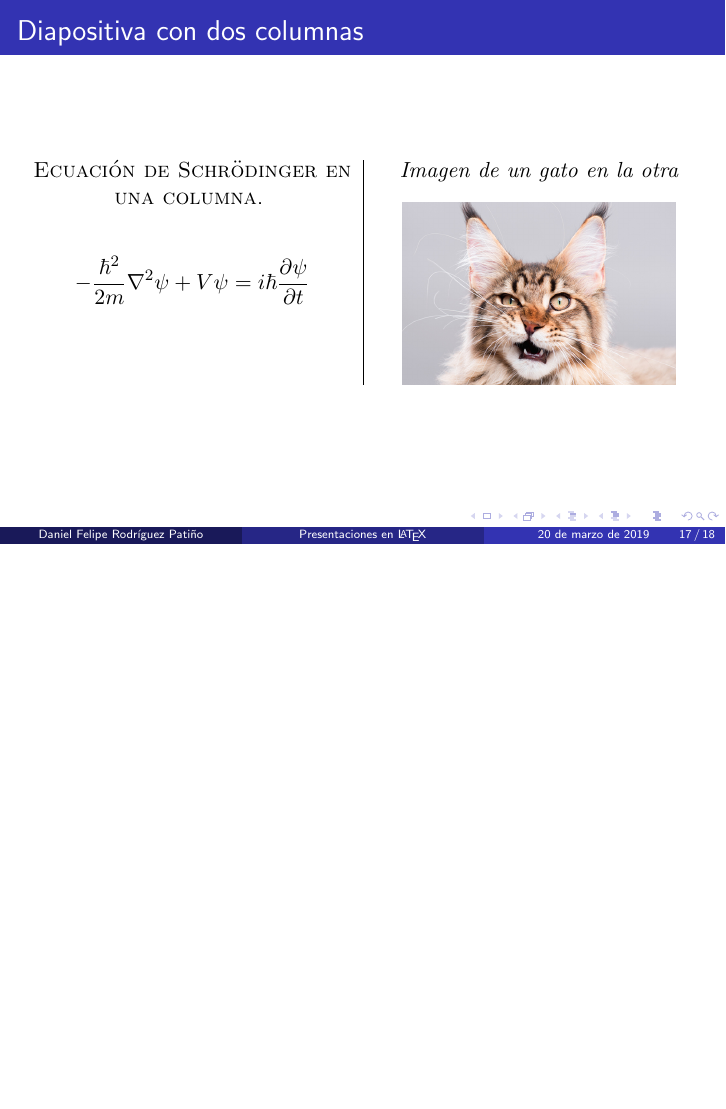
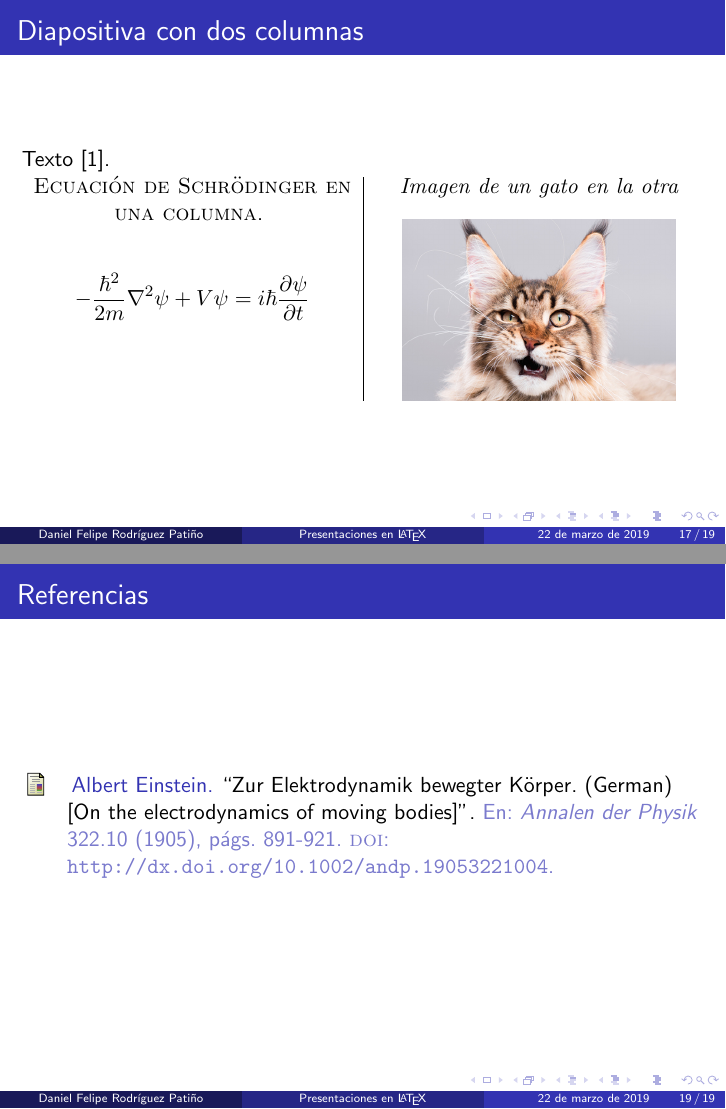
Before and after one commit to Bondzio/curso-latex, LaTeX slides (presentation.tex): page 22 of 23 before the commit and pages 22 and 24 of 24 after it, the two joined at a grey line, the shorter picture padded with empty space. The pictures show the PDF file presentation.pdf that the author committed with the source.

```diff
--- a/presentation.tex
+++ b/presentation.tex
@@ -4,6 +4,8 @@
 \usepackage{minted}
 \usepackage{ragged2e}
 \usepackage{subcaption}
+\usepackage{biblatex}
+\addbibresource{references.bib}
 % \usepackage{subfig}
 % \usepackage{xcolor}
 % \usepackage{verbatim}
@@ -291,6 +293,7 @@
 
     %%%%%%%%%%%%%%%%%%%%%%%%%%%%%%%%%%%%%%%%%%%%%
     \begin{frame}{Diapositiva con dos columnas}
+        Texto \cite{einstein}.
         \begin{columns}[totalwidth=\textwidth]
             \begin{column}[t]{0.5\textwidth}
             \centering
@@ -324,4 +327,8 @@
             \end{minipage}
         \end{center}
     \end{frame}
+
+    \begin{frame}{Referencias}
+        \printbibliography
+    \end{frame}
 \end{document}
```
Also changed, not shown: beamer_minimal.tex (+1 -1 lines), presentation-blx.bib (added, +11 -0 lines), Makefile, ejercicios/ejercicio4.pdf (deleted), ejercicios/ejercicio5.pdf (deleted), ejercicios/ejercicio6.pdf (deleted), ejercicios/ejercicio7.pdf (deleted), ejercicios/ejercicio8.pdf (deleted), ejercicios/ejercicio9.pdf (deleted), presentation.pdf, 1 other file.
